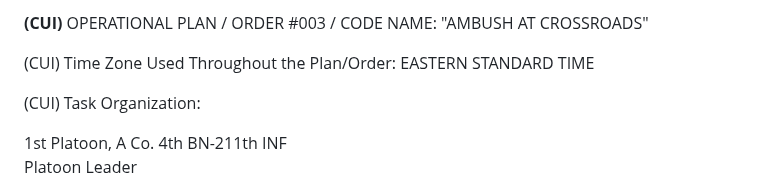
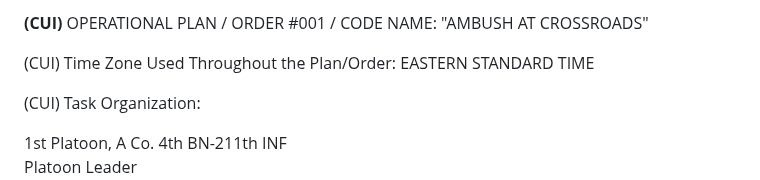
Before and after one commit to mattgwagner/tlp-opords, a Markdown page: 001-ambush.md, the part around the change. Drawn GitHub-style.

```diff
--- a/001-ambush.md
+++ b/001-ambush.md
@@ -1,4 +1,4 @@
-**(CUI)** OPERATIONAL PLAN / ORDER #003 / CODE NAME: "AMBUSH AT CROSSROADS"
+**(CUI)** OPERATIONAL PLAN / ORDER #001 / CODE NAME: "AMBUSH AT CROSSROADS"
 
 (CUI) Time Zone Used Throughout the Plan/Order: EASTERN STANDARD TIME
 
```
Also changed, not shown: 002-movement-to-contact.md (+1 -1 lines), 003-raid-a-bunker.md (+1 -1 lines).
